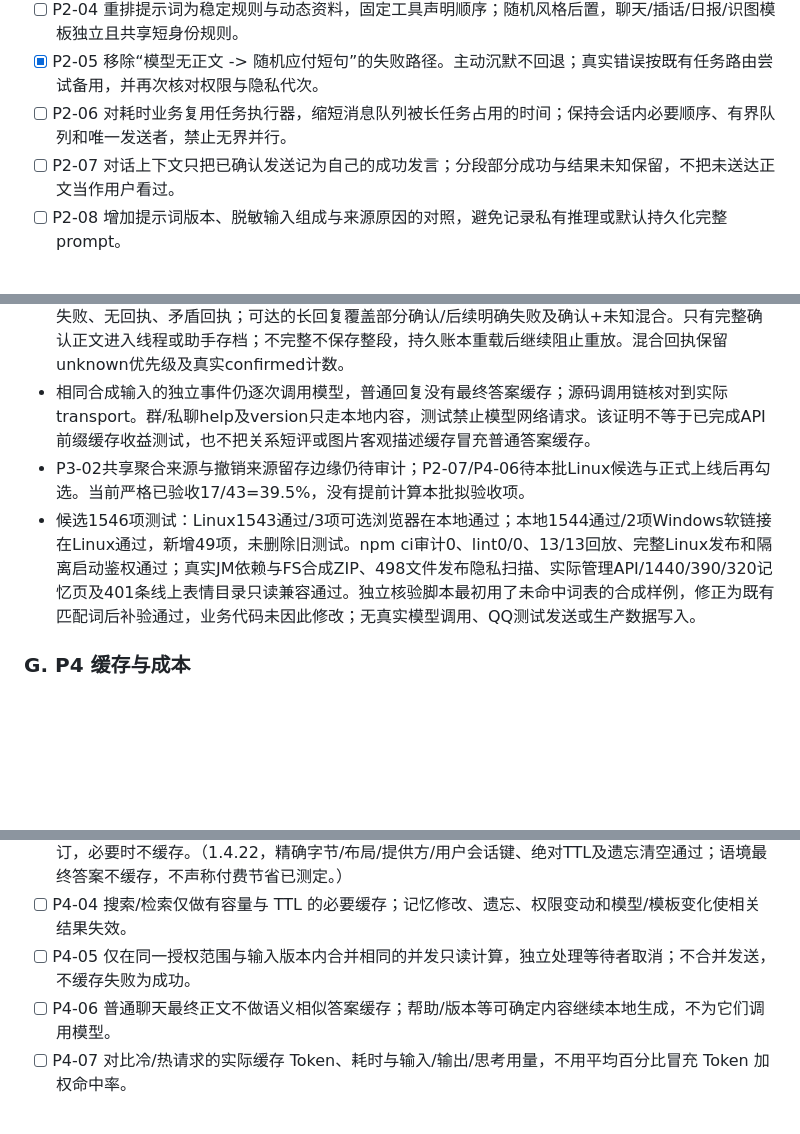
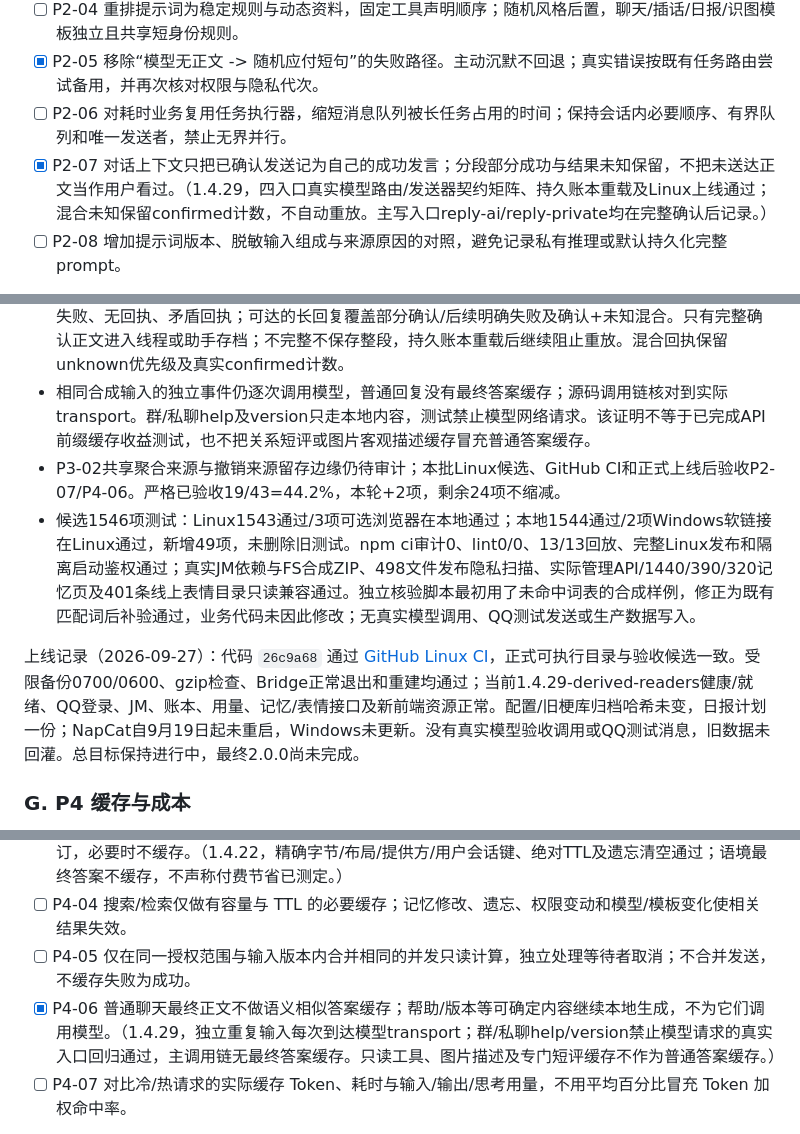
Before and after one commit to awaa4962-coder/qqbot-core, a Markdown page: deploy/linux/MODULAR-RUNTIME.md, 3 parts joined by grey strips. GitHub-like rendering; blank space fills up the shorter version.

Commit message:
docs(linux): record derived readers rollout and contract acceptance

```diff
--- a/deploy/linux/MODULAR-RUNTIME.md
+++ b/deploy/linux/MODULAR-RUNTIME.md
@@ -173,7 +173,7 @@ P1-03 已完成工程接入并上线；P1-04 已覆盖聊天入口，其他结
 - [ ] P2-04 重排提示词为稳定规则与动态资料，固定工具声明顺序；随机风格后置，聊天/插话/日报/识图模板独立且共享短身份规则。
 - [x] P2-05 移除“模型无正文 -> 随机应付短句”的失败路径。主动沉默不回退；真实错误按既有任务路由尝试备用，并再次核对权限与隐私代次。
 - [ ] P2-06 对耗时业务复用任务执行器，缩短消息队列被长任务占用的时间；保持会话内必要顺序、有界队列和唯一发送者，禁止无界并行。
-- [ ] P2-07 对话上下文只把已确认发送记为自己的成功发言；分段部分成功与结果未知保留，不把未送达正文当作用户看过。
+- [x] P2-07 对话上下文只把已确认发送记为自己的成功发言；分段部分成功与结果未知保留，不把未送达正文当作用户看过。（1.4.29，四入口真实模型路由/发送器契约矩阵、持久账本重载及Linux上线通过；混合未知保留confirmed计数，不自动重放。主写入口reply-ai/reply-private均在完整确认后记录。）
 - [ ] P2-08 增加提示词版本、脱敏输入组成与来源原因的对照，避免记录私有推理或默认持久化完整 prompt。
 
 验收：@对象、引用接续、同名、多话题和纠正案例全部有测试；取消/超时/新消息到来时旧任务不能重复发送或覆盖新状态。需要说明是否仍有上下文不足的案例，不能用单元测试数量替代语义评价。
@@ -401,8 +401,10 @@ Linux隔离候选1447项中1444通过、3项浏览器本地通过，两项软链
 - 群内档案/风格推荐/管理员画像摘要不显示全局用户推断；相关命令的建文与分段发送共用读取保护。管理员权限、私聊命令例外和普通AI私聊权限独立复查。显式画像清理连同相应短评移除，管理员清理同步确认落盘，失败可重试。前端显示所选来源及参考截止。
 - 对P2-07/P4-06补全验收矩阵：实际群聊、插话、私聊、文件聊天接入真实发送器，覆盖成功、明确失败、无回执、矛盾回执；可达的长回复覆盖部分确认/后续明确失败及确认+未知混合。只有完整确认正文进入线程或助手存档；不完整不保存整段，持久账本重载后继续阻止重放。混合回执保留unknown优先级及真实confirmed计数。
 - 相同合成输入的独立事件仍逐次调用模型，普通回复没有最终答案缓存；源码调用链核对到实际transport。群/私聊help及version只走本地内容，测试禁止模型网络请求。该证明不等于已完成API前缀缓存收益测试，也不把关系短评或图片客观描述缓存冒充普通答案缓存。
-- P3-02共享聚合来源与撤销来源留存边缘仍待审计；P2-07/P4-06待本批Linux候选与正式上线后再勾选。当前严格已验收17/43=39.5%，没有提前计算本批拟验收项。
+- P3-02共享聚合来源与撤销来源留存边缘仍待审计；本批Linux候选、GitHub CI和正式上线后验收P2-07/P4-06。严格已验收19/43=44.2%，本轮+2项，剩余24项不缩减。
 - 候选1546项测试：Linux1543通过/3项可选浏览器在本地通过；本地1544通过/2项Windows软链接在Linux通过，新增49项，未删除旧测试。npm ci审计0、lint0/0、13/13回放、完整Linux发布和隔离启动鉴权通过；真实JM依赖与FS合成ZIP、498文件发布隐私扫描、实际管理API/1440/390/320记忆页及401条线上表情目录只读兼容通过。独立核验脚本最初用了未命中词表的合成样例，修正为既有匹配词后补验通过，业务代码未因此修改；无真实模型调用、QQ测试发送或生产数据写入。
+
+上线记录（2026-09-27）：代码 `26c9a68` 通过 [GitHub Linux CI](https://github.com/awaa4962-coder/qqbot-core/actions/runs/36313390729)，正式可执行目录与验收候选一致。受限备份0700/0600、gzip检查、Bridge正常退出和重建均通过；当前1.4.29-derived-readers健康/就绪、QQ登录、JM、账本、用量、记忆/表情接口及新前端资源正常。配置/旧梗库归档哈希未变，日报计划一份；NapCat自9月19日起未重启，Windows未更新。没有真实模型验收调用或QQ测试消息，旧数据未回灌。总目标保持进行中，最终2.0.0尚未完成。
 
 ### G. P4 缓存与成本
 
@@ -413,7 +415,7 @@ Linux隔离候选1447项中1444通过、3项浏览器本地通过，两项软链
 - [x] P4-03 图片客观识别缓存以内容哈希、模型、提示词版本和访问范围为键；语境解释另外考虑对话修订，必要时不缓存。（1.4.22，精确字节/布局/提供方/用户会话键、绝对TTL及遗忘清空通过；语境最终答案不缓存，不声称付费节省已测定。）
 - [ ] P4-04 搜索/检索仅做有容量与 TTL 的必要缓存；记忆修改、遗忘、权限变动和模型/模板变化使相关结果失效。
 - [ ] P4-05 仅在同一授权范围与输入版本内合并相同的并发只读计算，独立处理等待者取消；不合并发送，不缓存失败为成功。
-- [ ] P4-06 普通聊天最终正文不做语义相似答案缓存；帮助/版本等可确定内容继续本地生成，不为它们调用模型。
+- [x] P4-06 普通聊天最终正文不做语义相似答案缓存；帮助/版本等可确定内容继续本地生成，不为它们调用模型。（1.4.29，独立重复输入每次到达模型transport；群/私聊help/version禁止模型请求的真实入口回归通过，主调用链无最终答案缓存。只读工具、图片描述及专门短评缓存不作为普通答案缓存。）
 - [ ] P4-07 对比冷/热请求的实际缓存 Token、耗时与输入/输出/思考用量，不用平均百分比冒充 Token 加权命中率。
 
 验收：跨用户/群隔离、修订失效、TTL/容量淘汰、错误恢复和并发取消有测试。缓存只减少可复用计算，不能改变事实、权限或任务结果。供应商缓存是尽力机制，不承诺 100% 命中，也不承诺本地遗忘能控制供应商内部缓存删除。
```
Also changed, not shown: CHANGELOG.md (+1 -0 lines).
